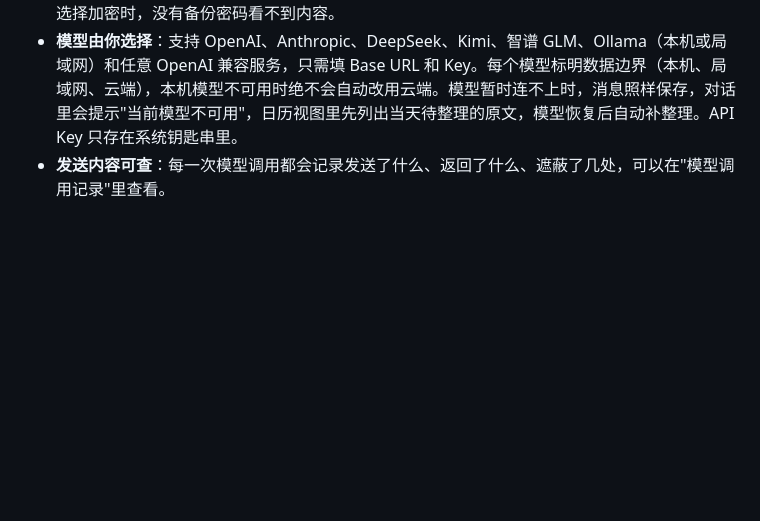
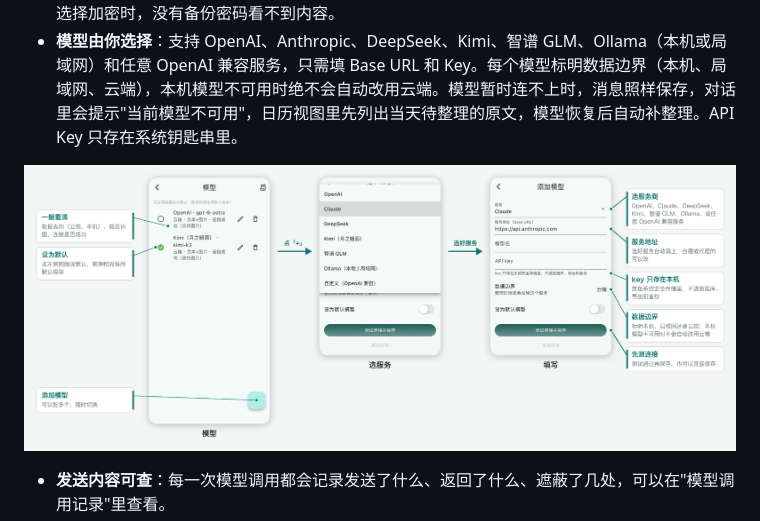
Before and after one commit to oh-Aerox/live-a-long-life, a Markdown page: README.md, the part around one of its changes. Rendered like a GitHub page; pictures changed too: docs/images/models.png (added); blank space fills up the shorter version.

Commit message:
README 加入模型设置与模型调用记录的配图：选服务商、填地址和 key、数据边界、每次调用可查
Co-Authored-By: Claude Opus 5.5 <noreply@anthropic.com>

```diff
--- a/README.md
+++ b/README.md
@@ -72,4 +72,7 @@
 - **同步只在局域网**：手机与电脑双向认证、全程加密。
 - **云端只有你开启的备份**：iCloud 备份默认关闭，开启后只写到你自己选的 iCloud 云盘文件夹；选择加密时，没有备份密码看不到内容。
 - **模型由你选择**：支持 OpenAI、Anthropic、DeepSeek、Kimi、智谱 GLM、Ollama（本机或局域网）和任意 OpenAI 兼容服务，只需填 Base URL 和 Key。每个模型标明数据边界（本机、局域网、云端），本机模型不可用时绝不会自动改用云端。模型暂时连不上时，消息照样保存，对话里会提示"当前模型不可用"，日历视图里先列出当天待整理的原文，模型恢复后自动补整理。API Key 只存在系统钥匙串里。
+
+![模型设置：选服务商、填地址和 key、标明数据边界](docs/images/models.png)
+
 - **发送内容可查**：每一次模型调用都会记录发送了什么、返回了什么、遮蔽了几处，可以在"模型调用记录"里查看。
```
Also changed, not shown: other parts of README.md (+3 -0 lines), docs/images/calllog.png (added).
